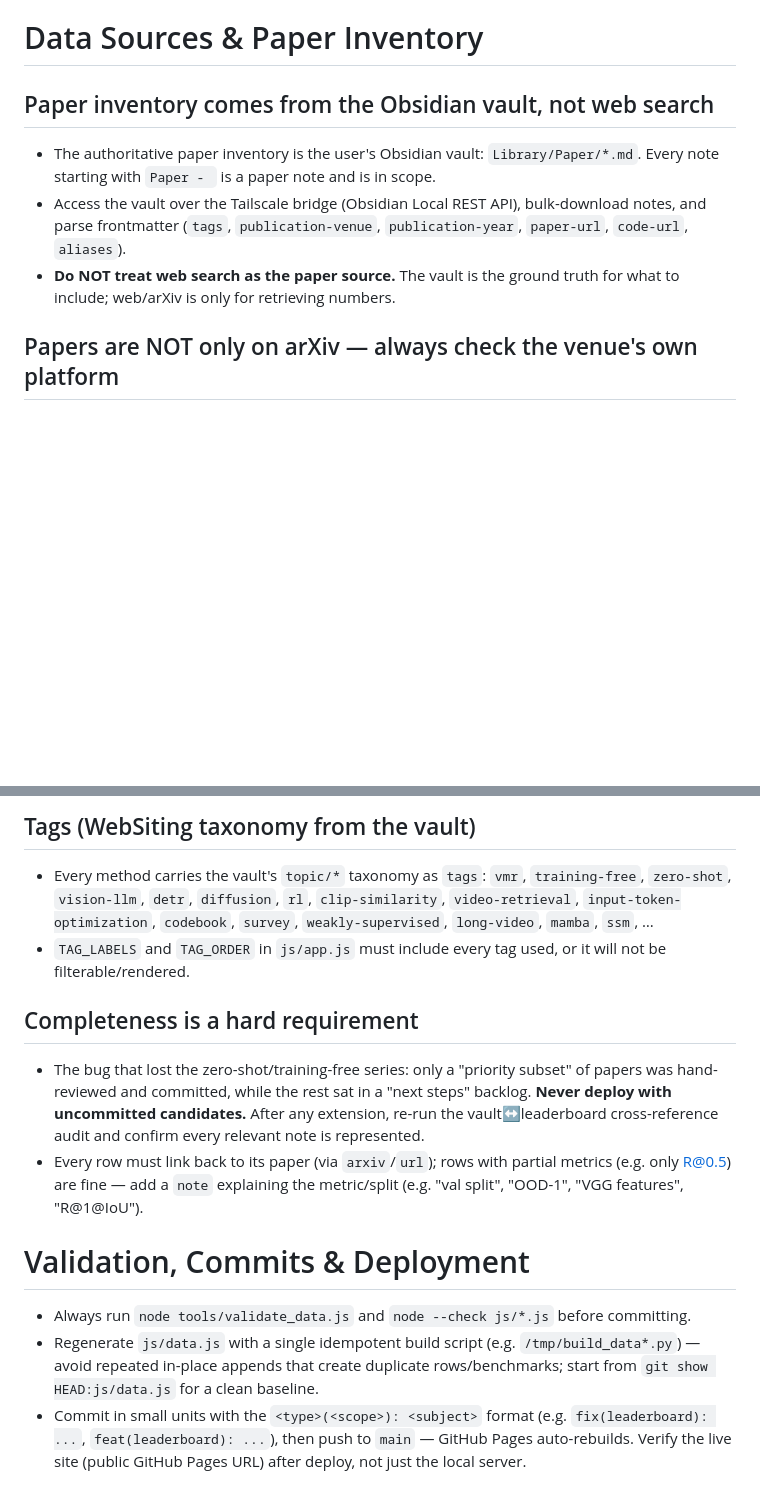
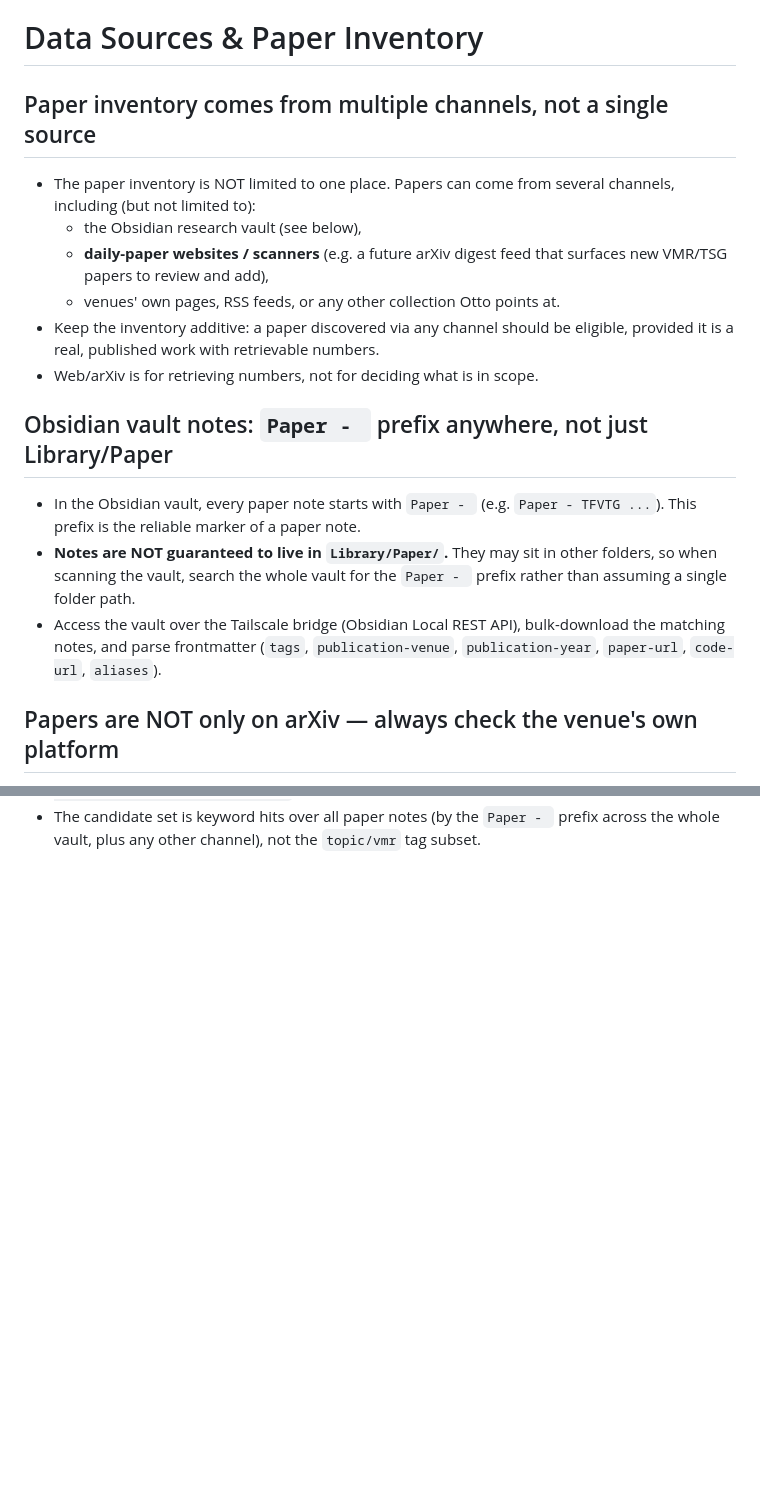
Before and after one commit to ottozhao-void/momentboard, a Markdown page: AGENTS.md, 2 parts joined by grey strips. GitHub-like rendering; blank space fills up the shorter version.

Commit message:
docs(project): revise AGENTS.md paper-inventory rules
- Paper inventory is multi-channel (Obsidian vault, future daily-paper
  scanners, venue pages, RSS), not a single source
- Obsidian paper notes are identified by the 'Paper - ' prefix across the
  whole vault, not assumed to live in Library/Paper/
- Drop the 'Extraction Pipeline' section and everything below it

```diff
--- a/AGENTS.md
+++ b/AGENTS.md
@@ -8,15 +8,28 @@ hard-won lessons from building and extending it.
 
 # Data Sources & Paper Inventory
 
-## Paper inventory comes from the Obsidian vault, not web search
+## Paper inventory comes from multiple channels, not a single source
 
-- The authoritative paper inventory is the user's Obsidian vault: `Library/Paper/*.md`.
-  Every note starting with `Paper - ` is a paper note and is in scope.
+- The paper inventory is NOT limited to one place. Papers can come from several
+  channels, including (but not limited to):
+  - the Obsidian research vault (see below),
+  - **daily-paper websites / scanners** (e.g. a future arXiv digest feed that
+    surfaces new VMR/TSG papers to review and add),
+  - venues' own pages, RSS feeds, or any other collection Otto points at.
+- Keep the inventory additive: a paper discovered via any channel should be
+  eligible, provided it is a real, published work with retrievable numbers.
+- Web/arXiv is for retrieving numbers, not for deciding what is in scope.
+
+## Obsidian vault notes: `Paper - ` prefix anywhere, not just Library/Paper
+
+- In the Obsidian vault, every paper note starts with `Paper - ` (e.g.
+  `Paper - TFVTG ...`). This prefix is the reliable marker of a paper note.
+- **Notes are NOT guaranteed to live in `Library/Paper/`.** They may sit in other
+  folders, so when scanning the vault, search the whole vault for the `Paper - `
+  prefix rather than assuming a single folder path.
 - Access the vault over the Tailscale bridge (Obsidian Local REST API), bulk-download
-  notes, and parse frontmatter (`tags`, `publication-venue`, `publication-year`,
-  `paper-url`, `code-url`, `aliases`).
-- **Do NOT treat web search as the paper source.** The vault is the ground truth for
-  what to include; web/arXiv is only for retrieving numbers.
+  the matching notes, and parse frontmatter (`tags`, `publication-venue`,
+  `publication-year`, `paper-url`, `code-url`, `aliases`).
 
 ## Papers are NOT only on arXiv — always check the venue's own platform
 
@@ -86,29 +54,2 @@ hard-won lessons from building and extending it.
-## Tags (WebSiting taxonomy from the vault)
-
-- Every method carries the vault's `topic/*` taxonomy as `tags`: `vmr`, `training-free`,
-  `zero-shot`, `vision-llm`, `detr`, `diffusion`, `rl`, `clip-similarity`,
-  `video-retrieval`, `input-token-optimization`, `codebook`, `survey`,
-  `weakly-supervised`, `long-video`, `mamba`, `ssm`, …
-- `TAG_LABELS` and `TAG_ORDER` in `js/app.js` must include every tag used, or it will not
-  be filterable/rendered.
-
-## Completeness is a hard requirement
-
-- The bug that lost the zero-shot/training-free series: only a "priority subset" of
-  papers was hand-reviewed and committed, while the rest sat in a "next steps" backlog.
-  **Never deploy with uncommitted candidates.** After any extension, re-run the
-  vault↔leaderboard cross-reference audit and confirm every relevant note is represented.
-- Every row must link back to its paper (via `arxiv`/`url`); rows with partial metrics
-  (e.g. only R@0.5) are fine — add a `note` explaining the metric/split (e.g. "val split",
-  "OOD-1", "VGG features", "R@1@IoU").
-
-# Validation, Commits & Deployment
-
-- Always run `node tools/validate_data.js` and `node --check js/*.js` before committing.
-- Regenerate `js/data.js` with a single idempotent build script (e.g. `/tmp/build_data*.py`)
-  — avoid repeated in-place appends that create duplicate rows/benchmarks; start from
-  `git show HEAD:js/data.js` for a clean baseline.
-- Commit in small units with the `<type>(<scope>): <subject>` format (e.g.
-  `fix(leaderboard): ...`, `feat(leaderboard): ...`), then push to `main` — GitHub Pages
-  auto-rebuilds. Verify the live site (public GitHub Pages URL) after deploy, not just the
-  local server.
+- The candidate set is keyword hits over all paper notes (by the `Paper - ` prefix
+  across the whole vault, plus any other channel), not the `topic/vmr` tag subset.
```
Also changed, not shown: other parts of AGENTS.md (+0 -45 lines).
